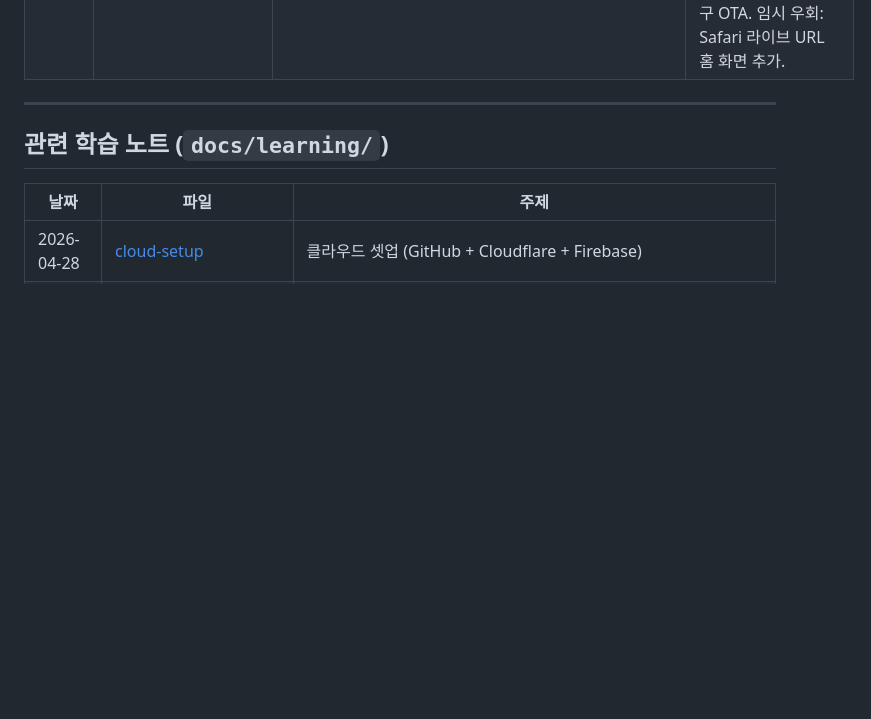
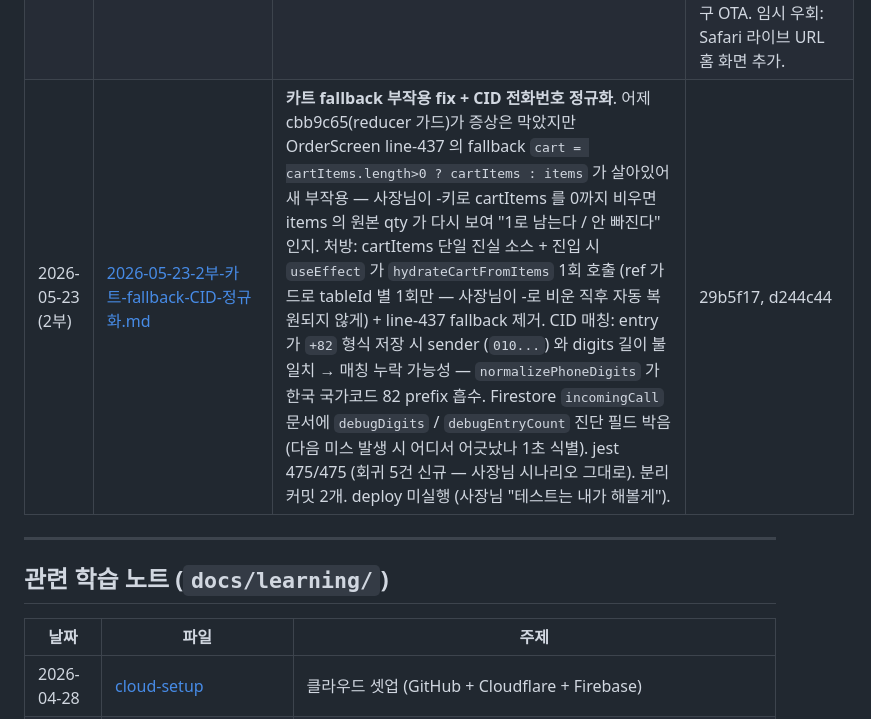
Before and after one commit to overson76/MyPos_SDK54, a Markdown page: docs/sessions/README.md, the part around the change. Drawn GitHub-style; blank space fills up the shorter version.

```diff
--- a/docs/sessions/README.md
+++ b/docs/sessions/README.md
@@ -39,6 +39,7 @@ Claude Code 에서 "날짜 세션 보여줘" 또는 "주제명 관련 정리 있
 | 2026-05-22 | [2026-05-22-시간휠모달-키보드가림처방.md](2026-05-22-시간휠모달-키보드가림처방.md) | **시간 휠 + 가로 키보드 가림 8화면 처방**. 배달/예약/포장 시간 입력을 iOS 알람 스타일 위/아래 휠 모달로 교체 — AM/PM·시·분 3단 휠 + 5분 간격, 저장 형식 동일(deliveryTime/IsPM) → 마이그레이션 0. 휠 라이브러리는 *순수 JS* (FlatList + snapToInterval) — 외부 의존성 0 → **OTA 가능**. 가로 모드 키보드 가림 8개 화면 일괄 처방 (AddressBookModal/Panel, MenuQuickEditModal, StoreManagementSection, SettingScreen 메뉴추가 Modal+목록, AuthScreen 강화, OrderScreen 시간입력 키보드 자체 제거). PinManageModal 은 PinEntry 자체 숫자패드라 처방 불필요. 공용 wrapper `KeyboardAwareContent` 도입. jest 437 통과(회귀 0). preview mount OK 콘솔 error 0. 폰 실 환경 검증 대기 — OTA 발행 후 사장님 검증. | 9eebc5b |
 | 2026-05-23 | [2026-05-23-메모칩-종료트리거-풀세트.md](2026-05-23-메모칩-종료트리거-풀세트.md) | **주문 메모 칩 + "종료" 트리거 풀세트 정의**. (1) 메모 모달에 자주 쓰는 칩 한 줄 — 누르면 입력창에 콤마+공백 append, 다시 누르면 토글 제거 (활성 칩 파란색). 기본 10개(덜 맵게/안 맵게/많이/적게/포장/따로 포장/빨리/아이용/잘 익혀/덜 익혀), 관리자 → 메뉴 관리 하단 `<MemoTemplatesEditor />` 에서 추가/삭제/▲▼/기본값 복원. 영속화 키 `mypos:v1:memoTemplates`, 한 칩 12자/최대 30개. jest 31 추가(전체 468/468). (2) "종료" 트리거 풀세트 정의 — `docs/collaboration-rules.md` 6번에 박힘. 기존 "세션 정리/세션 종료/모두 저장"(4단계: 세션 노트+push) 과 분리, **"종료"**(단어 그대로) = 8단계 (세션 노트+pull+commit+push+test+deploy:web+eas update+electron publish). native 변경 / version 미증가 / `GH_TOKEN` 미설정 시 해당 단계 skip + 안내. 단계 실패 시 다음 자동 진행 X. | 0d976f0, 421acc0 |
 | 2026-05-21 | [2026-05-21-2부-대규모-fix-iOS-빌드.md](2026-05-21-2부-대규모-fix-iOS-빌드.md) | **대규모 fix 묶음 + iOS 빌드 13**. 모든 기기 현재/최신 버전 표기 (latestVersion fetch). 배달 슬롯 주문 시 "입력중 ↔ 주문상태" 무한 토글 fix (`cartItems: []`). 배달회수 자동 등록 (cycleItemCookStatePortion 의 `readyAt: Date.now()` 자동 set). CID 발신자 10초 자동 dismiss + 자동 빈 d 슬롯 stash + "🕐 주문대기" 배지. OrderTypePicker → goToTableWithSelection navigate. PENDING "미선택" → 발신자 정보 라벨 (👤/☎/📍). 포장/예약 헤더 통일 (needsTime 확장). 결제/조리 되돌리기 1일 리셋 (localDateString 필터). 카카오 키 lazy getter (`KAKAO_KEY` const → `getKakaoKey()` 함수 — babel inline 누락 영구 처방). **폰 CID 알림 활성화** (useIncomingCall.js noop 제거). 선불 결제 후 테이블 탭 자동 복귀. **단체 [통합|분리] 모드** (GroupModePicker 신규, useGroups 의 groupModes state, "어느 손님" 팝업 완전 제거, 메뉴 사라짐 버그 fix). iOS buildNumber 13 (TestFlight submit 충돌 해소). 12+ 회 배포 (PC 라이브 5 + 폰 OTA 8 + iOS 빌드 13). jest 437/437. **알려진 미해결**: iOS 빌드 13 백그라운드 진행 중 → TestFlight 업로드 → 사장님 폰 설치 후 영구 OTA. 임시 우회: Safari 라이브 URL 홈 화면 추가. | cc81f0d, cbeaf39, 7578acd, 06c6b2d, f69c90a, 845b04e, bd5629a, 1e77073 |
+| 2026-05-23 (2부) | [2026-05-23-2부-카트-fallback-CID-정규화.md](2026-05-23-2부-카트-fallback-CID-정규화.md) | **카트 fallback 부작용 fix + CID 전화번호 정규화**. 어제 cbb9c65(reducer 가드)가 증상은 막았지만 OrderScreen line-437 의 fallback `cart = cartItems.length>0 ? cartItems : items` 가 살아있어 새 부작용 — 사장님이 -키로 cartItems 를 0까지 비우면 items 의 원본 qty 가 다시 보여 "1로 남는다 / 안 빠진다" 인지. 처방: cartItems 단일 진실 소스 + 진입 시 `useEffect` 가 `hydrateCartFromItems` 1회 호출 (ref 가드로 tableId 별 1회만 — 사장님이 -로 비운 직후 자동 복원되지 않게) + line-437 fallback 제거. CID 매칭: entry 가 `+82` 형식 저장 시 sender (`010...`) 와 digits 길이 불일치 → 매칭 누락 가능성 — `normalizePhoneDigits` 가 한국 국가코드 82 prefix 흡수. Firestore `incomingCall` 문서에 `debugDigits` / `debugEntryCount` 진단 필드 박음 (다음 미스 발생 시 어디서 어긋났나 1초 식별). jest 475/475 (회귀 5건 신규 — 사장님 시나리오 그대로). 분리 커밋 2개. deploy 미실행 (사장님 "테스트는 내가 해볼게"). | 29b5f17, d244c44 |
 
 ---
 
```
Also changed, not shown: docs/sessions/2026-05-23-2부-카트-fallback-CID-정규화.md (added, +86 -0 lines).
